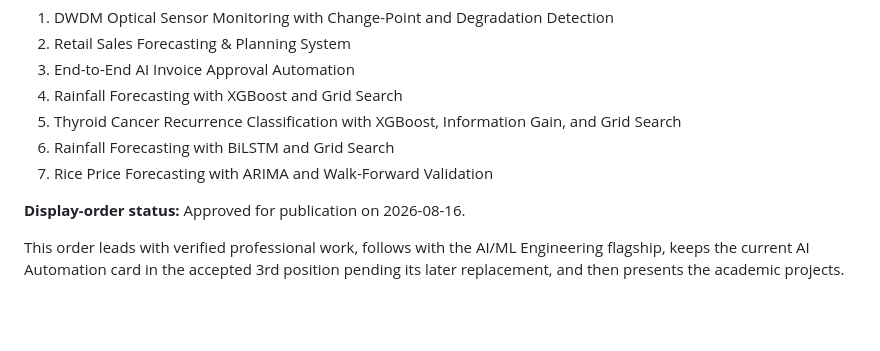
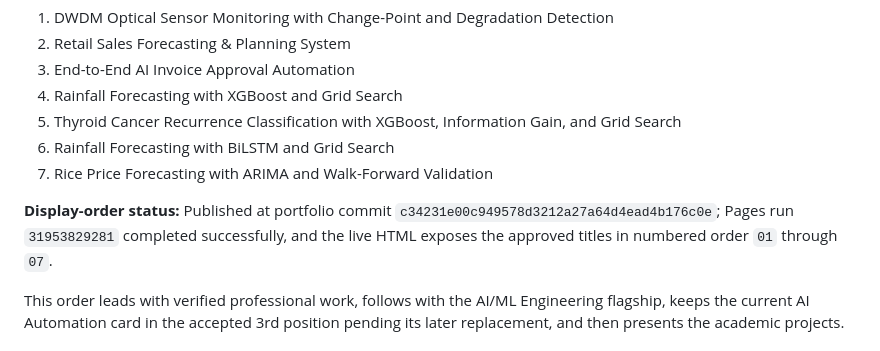
Before and after one commit to mthufailsamas/mthufailsamas.github.io, a Markdown page: PROJECT.md, the part around the change. GitHub-like rendering; blank space fills up the shorter version.

Commit message:
Record published project order

```diff
--- a/PROJECT.md
+++ b/PROJECT.md
@@ -72,7 +72,7 @@ The public project list and its visible numbering use this order:
 6. Rainfall Forecasting with BiLSTM and Grid Search
 7. Rice Price Forecasting with ARIMA and Walk-Forward Validation
 
-**Display-order status:** Approved for publication on 2026-08-16.
+**Display-order status:** Published at portfolio commit `c34231e00c949578d3212a27a64d4ead4b176c0e`; Pages run `31953829281` completed successfully, and the live HTML exposes the approved titles in numbered order `01` through `07`.
 
 This order leads with verified professional work, follows with the AI/ML Engineering flagship, keeps the current AI Automation card in the accepted 3rd position pending its later replacement, and then presents the academic projects.
 
```
